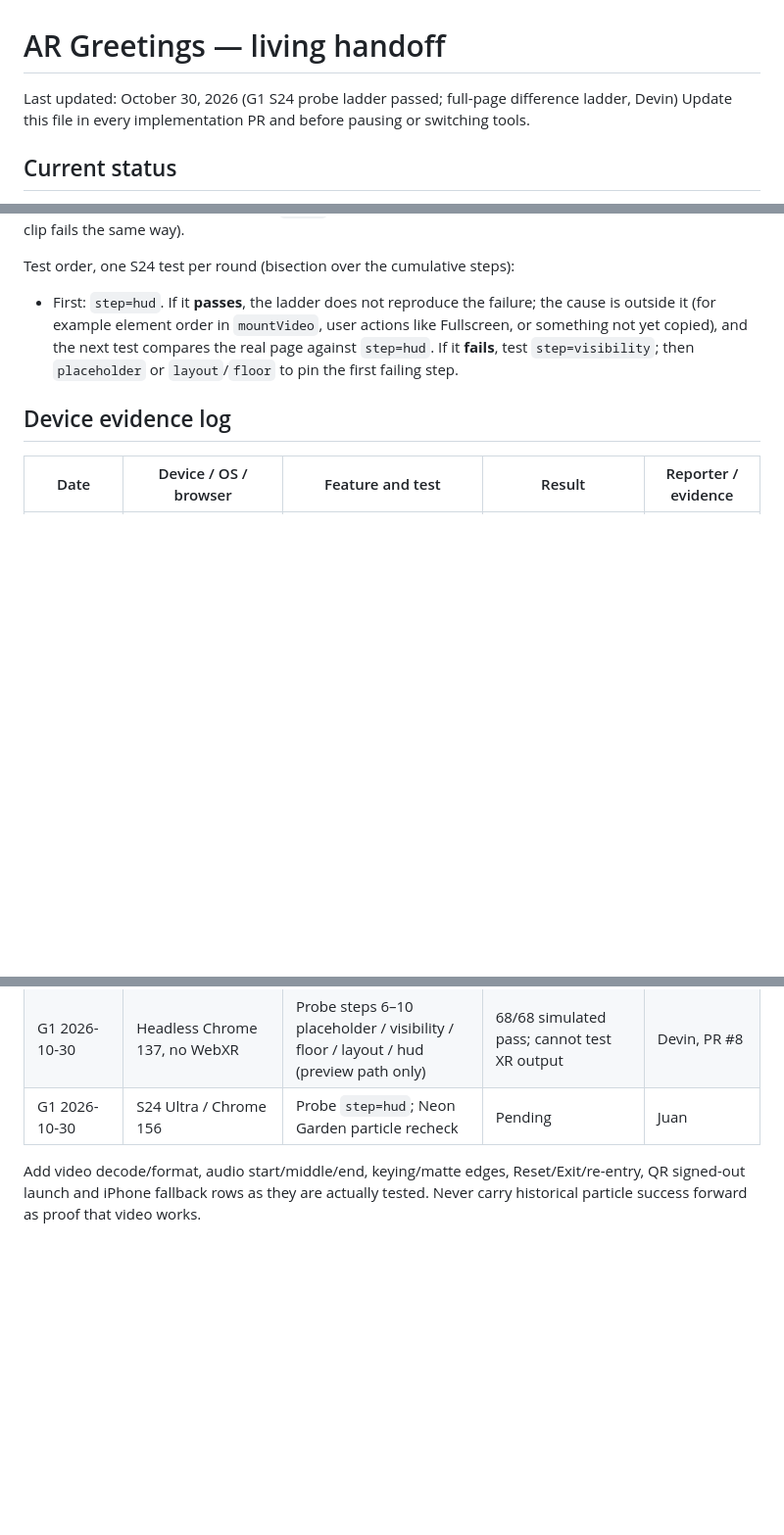
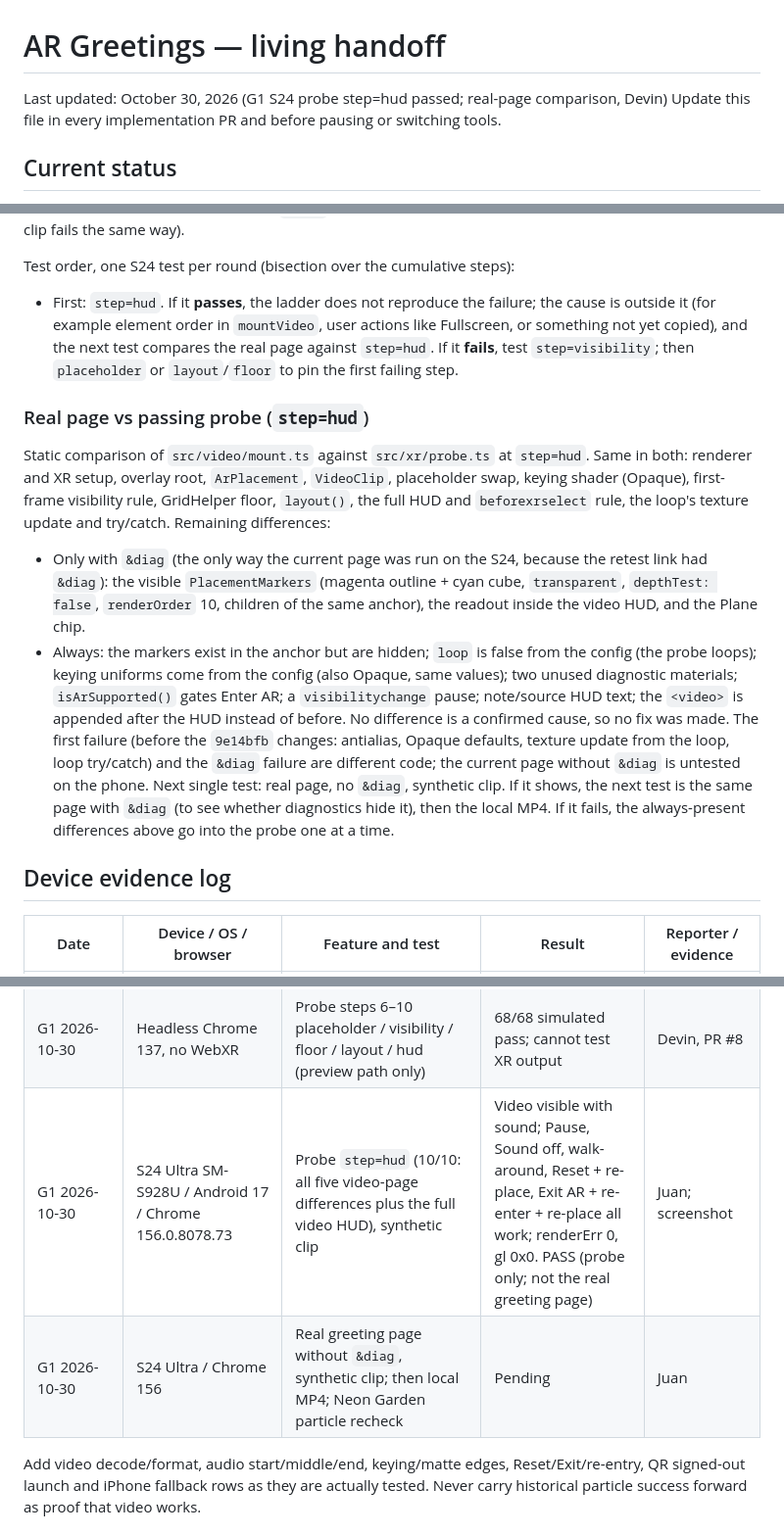
Before and after one commit to JcFractal/WebAR, a Markdown page: docs/greetings/04_HANDOFF.md, 3 parts joined by grey strips. Shown at 98% size. Rendered like a GitHub page; blank space fills up the shorter version.

Commit message:
docs: record S24 probe step=hud pass; real page vs probe comparison and next test
Co-Authored-By: Devin AI <158243242+devin-ai-integration[bot]@users.noreply.github.com>

```diff
--- a/docs/greetings/04_HANDOFF.md
+++ b/docs/greetings/04_HANDOFF.md
@@ -1,5 +1,5 @@
 # AR Greetings — living handoff
-Last updated: October 30, 2026 (G1 S24 probe ladder passed; full-page difference ladder, Devin)
+Last updated: October 30, 2026 (G1 S24 probe step=hud passed; real-page comparison, Devin)
 Update this file in every implementation PR and before pausing or switching tools.
 
 ## Current status
@@ -194,6 +195,14 @@ Not covered by the ladder: diagnostic markers (only with `&diag`; the failure pr
 
 Test order, one S24 test per round (bisection over the cumulative steps):
 - First: `step=hud`. If it **passes**, the ladder does not reproduce the failure; the cause is outside it (for example element order in `mountVideo`, user actions like Fullscreen, or something not yet copied), and the next test compares the real page against `step=hud`. If it **fails**, test `step=visibility`; then `placeholder` or `layout`/`floor` to pin the first failing step.
+
+### Real page vs passing probe (`step=hud`)
+Static comparison of `src/video/mount.ts` against `src/xr/probe.ts` at `step=hud`. Same in both: renderer and XR setup, overlay root, `ArPlacement`, `VideoClip`, placeholder swap, keying shader (Opaque), first-frame visibility rule, GridHelper floor, `layout()`, the full HUD and `beforexrselect` rule, the loop's texture update and try/catch.
+Remaining differences:
+- Only with `&diag` (the only way the current page was run on the S24, because the retest link had `&diag`): the visible `PlacementMarkers` (magenta outline + cyan cube, `transparent`, `depthTest: false`, `renderOrder` 10, children of the same anchor), the readout inside the video HUD, and the Plane chip.
+- Always: the markers exist in the anchor but are hidden; `loop` is false from the config (the probe loops); keying uniforms come from the config (also Opaque, same values); two unused diagnostic materials; `isArSupported()` gates Enter AR; a `visibilitychange` pause; note/source HUD text; the `<video>` is appended after the HUD instead of before.
+No difference is a confirmed cause, so no fix was made. The first failure (before the `9e14bfb` changes: antialias, Opaque defaults, texture update from the loop, loop try/catch) and the `&diag` failure are different code; the current page without `&diag` is untested on the phone.
+Next single test: real page, no `&diag`, synthetic clip. If it shows, the next test is the same page with `&diag` (to see whether diagnostics hide it), then the local MP4. If it fails, the always-present differences above go into the probe one at a time.
 
 ## Device evidence log
 | Date | Device / OS / browser | Feature and test | Result | Reporter / evidence |
@@ -210,7 +219,8 @@ Test order, one S24 test per round (bisection over the cumulative steps):
 | G1 2026-10-30 | Headless Chrome 137, no WebXR | Probe ladder steps plane / video-element / video-texture / video-shader (preview path only) | 57/57 simulated pass; cannot test XR output | Devin, PR #8 |
 | G1 2026-10-30 | S24 Ultra SM-S928U / Android 17 / Chrome 156.0.8078.73 | Probe ladder steps 2–5: plane, video-element, video-texture, video-shader (Opaque) | All four visible; video-element and later audible; renderErr 0, gl 0x0. PASS | Juan; four screenshots |
 | G1 2026-10-30 | Headless Chrome 137, no WebXR | Probe steps 6–10 placeholder / visibility / floor / layout / hud (preview path only) | 68/68 simulated pass; cannot test XR output | Devin, PR #8 |
-| G1 2026-10-30 | S24 Ultra / Chrome 156 | Probe `step=hud`; Neon Garden particle recheck | Pending | Juan |
+| G1 2026-10-30 | S24 Ultra SM-S928U / Android 17 / Chrome 156.0.8078.73 | Probe `step=hud` (10/10: all five video-page differences plus the full video HUD), synthetic clip | Video visible with sound; Pause, Sound off, walk-around, Reset + re-place, Exit AR + re-enter + re-place all work; renderErr 0, gl 0x0. PASS (probe only; not the real greeting page) | Juan; screenshot |
+| G1 2026-10-30 | S24 Ultra / Chrome 156 | Real greeting page without `&diag`, synthetic clip; then local MP4; Neon Garden particle recheck | Pending | Juan |
 
 Add video decode/format, audio start/middle/end, keying/matte edges, Reset/Exit/re-entry, QR signed-out launch and iPhone fallback rows as they are actually tested. Never carry historical particle success forward as proof that video works.
 
```
Also changed, not shown: other parts of docs/greetings/04_HANDOFF.md (+2 -1 lines).
